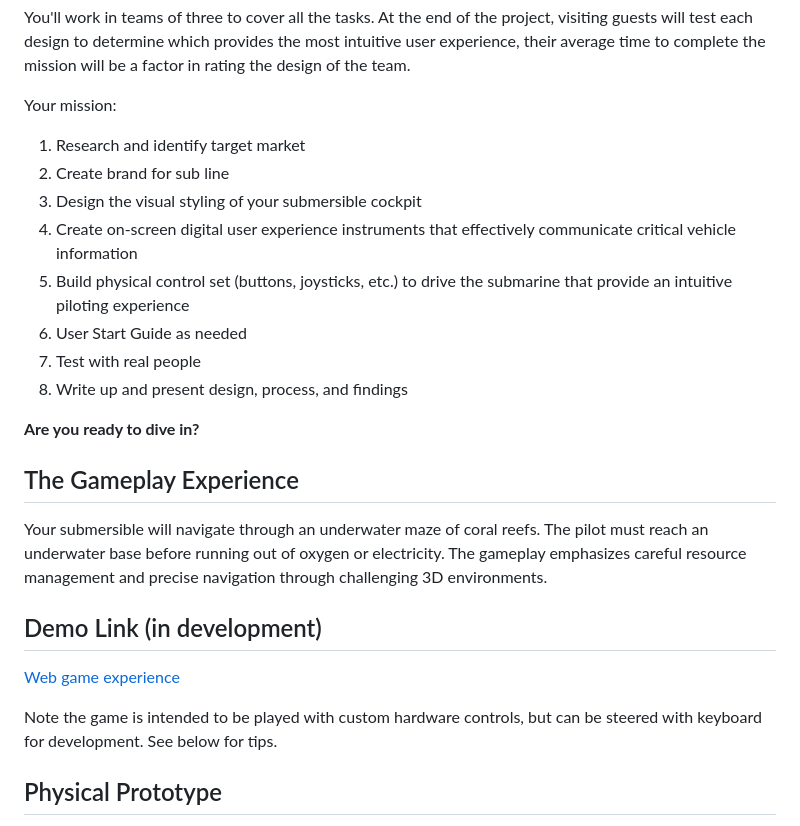
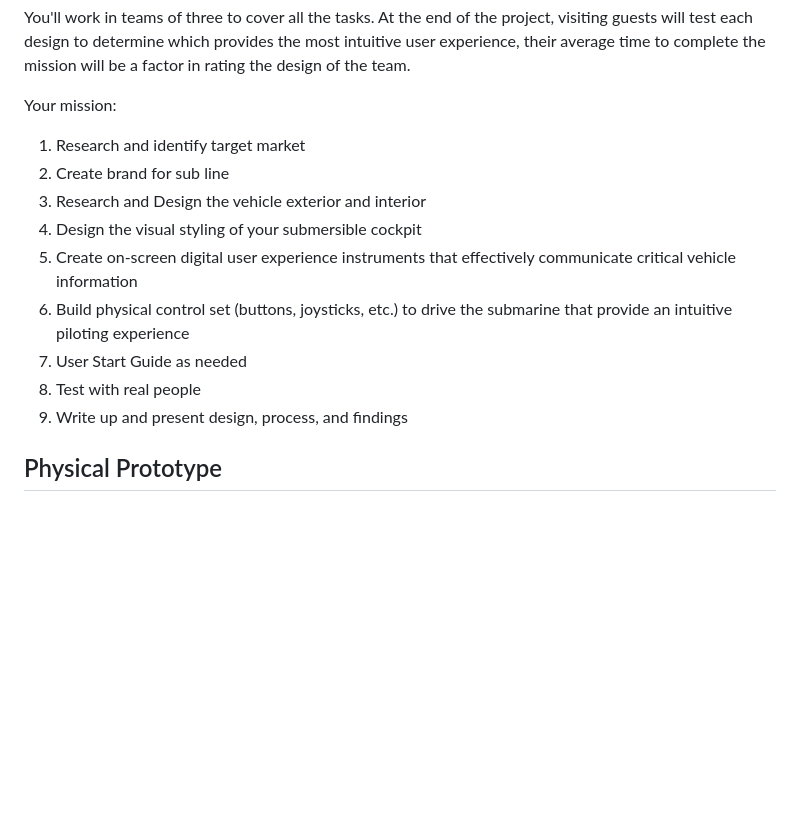
Before and after one commit to steveturbek/Tangible-Interfaces-Submarine-Design-Project, a Markdown page: README.md, the part around the change printed below. Rendered like a GitHub page; blank space fills up the shorter version.

```diff
--- a/README.md
+++ b/README.md
@@ -18,24 +18,13 @@ Your mission:
 
 1. Research and identify target market
 1. Create brand for sub line
+1. Research and Design the vehicle exterior and interior
 1. Design the visual styling of your submersible cockpit
 1. Create on-screen digital user experience instruments that effectively communicate critical vehicle information
 1. Build physical control set (buttons, joysticks, etc.) to drive the submarine that provide an intuitive piloting experience
 1. User Start Guide as needed
 1. Test with real people
 1. Write up and present design, process, and findings
-
-**Are you ready to dive in?**
-
-## The Gameplay Experience
-
-Your submersible will navigate through an underwater maze of coral reefs. The pilot must reach an underwater base before running out of oxygen or electricity. The gameplay emphasizes careful resource management and precise navigation through challenging 3D environments.
-
-## Demo Link (in development)
-
-[Web game experience](https://steveturbek.github.io/Tangible-Interfaces-Submarine-Design-Project)
-
-Note the game is intended to be played with custom hardware controls, but can be steered with keyboard for development. See below for tips.
 
 ## Physical Prototype
 
```
Also changed, not shown: other parts of README.md (+36 -0 lines).
